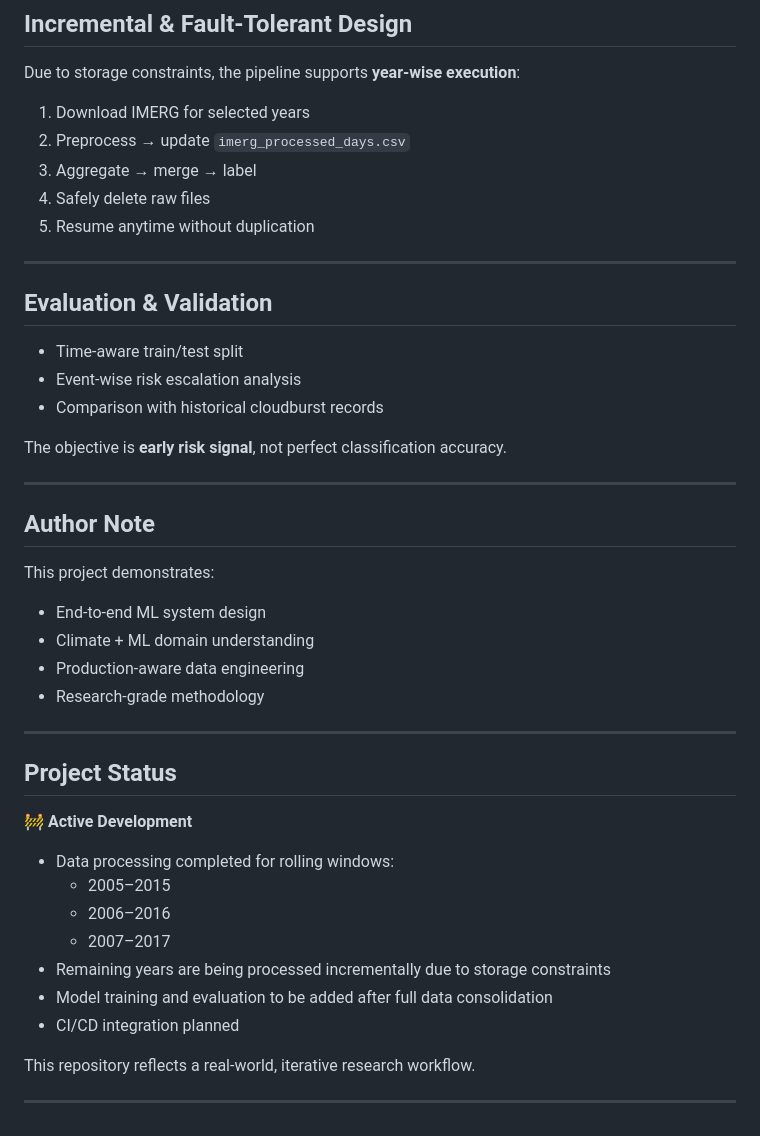
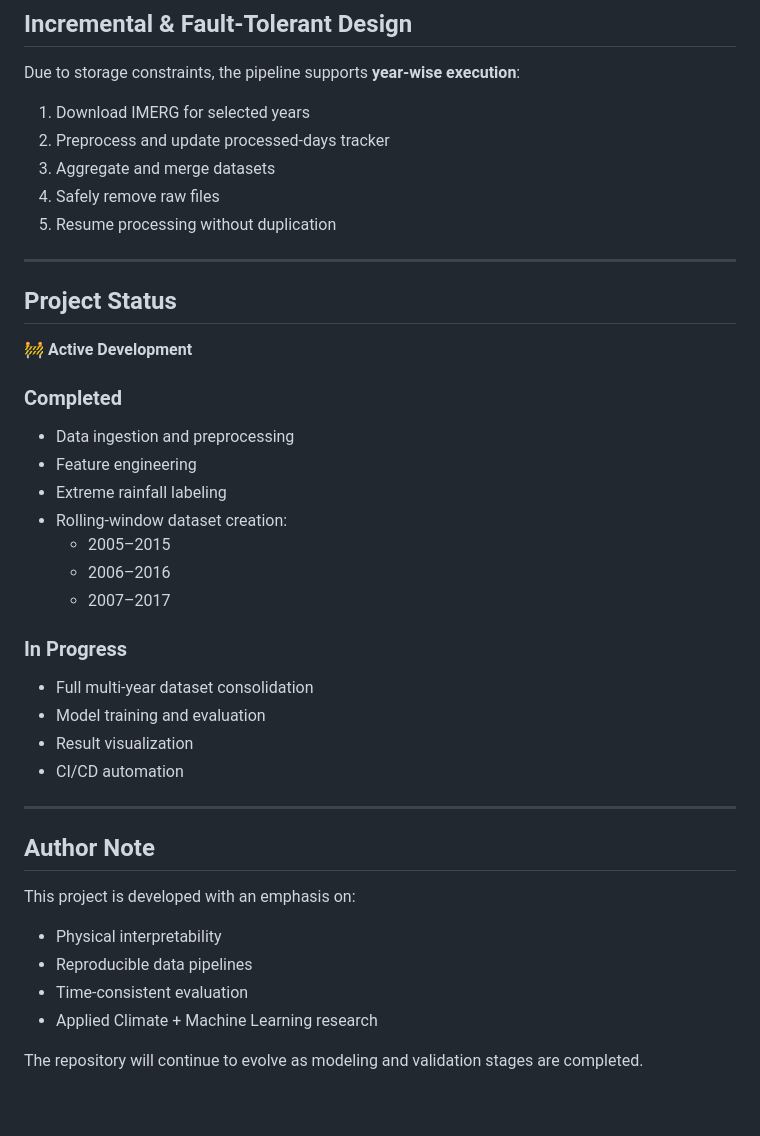
Before and after one commit to simranjeetKaur12/CloudBurst-Risk-Estimation-System, a Markdown page: README.md, the part around one of its changes. Drawn GitHub-style.

```diff
--- a/README.md
+++ b/README.md
@@ -189,45 +154,40 @@ Cloudburst_project/
 Due to storage constraints, the pipeline supports **year-wise execution**:
 
 1. Download IMERG for selected years
-2. Preprocess → update `imerg_processed_days.csv`
-3. Aggregate → merge → label
-4. Safely delete raw files
-5. Resume anytime without duplication
+2. Preprocess and update processed-days tracker
+3. Aggregate and merge datasets
+4. Safely remove raw files
+5. Resume processing without duplication
 
 ---
 
-## Evaluation & Validation
+## Project Status
 
-- Time-aware train/test split
-- Event-wise risk escalation analysis
-- Comparison with historical cloudburst records
+🚧 **Active Development**
 
-The objective is **early risk signal**, not perfect classification accuracy.
+### Completed
+- Data ingestion and preprocessing
+- Feature engineering
+- Extreme rainfall labeling
+- Rolling-window dataset creation:
+  - 2005–2015
+  - 2006–2016
+  - 2007–2017
+
+### In Progress
+- Full multi-year dataset consolidation
+- Model training and evaluation
+- Result visualization
+- CI/CD automation
 
 ---
 
 ## Author Note
 
-This project demonstrates:
+This project is developed with an emphasis on:
+- Physical interpretability
+- Reproducible data pipelines
+- Time-consistent evaluation
+- Applied Climate + Machine Learning research
 
-- End-to-end ML system design
-- Climate + ML domain understanding
-- Production-aware data engineering
-- Research-grade methodology
-
----
-## Project Status
-
-🚧 **Active Development**
-
-- Data processing completed for rolling windows:
-  - 2005–2015
-  - 2006–2016
-  - 2007–2017
-- Remaining years are being processed incrementally due to storage constraints
-- Model training and evaluation to be added after full data consolidation
-- CI/CD integration planned
-
-This repository reflects a real-world, iterative research workflow.
-
----
+The repository will continue to evolve as modeling and validation stages are completed.
```
Also changed, not shown: other parts of README.md (+54 -89 lines).
